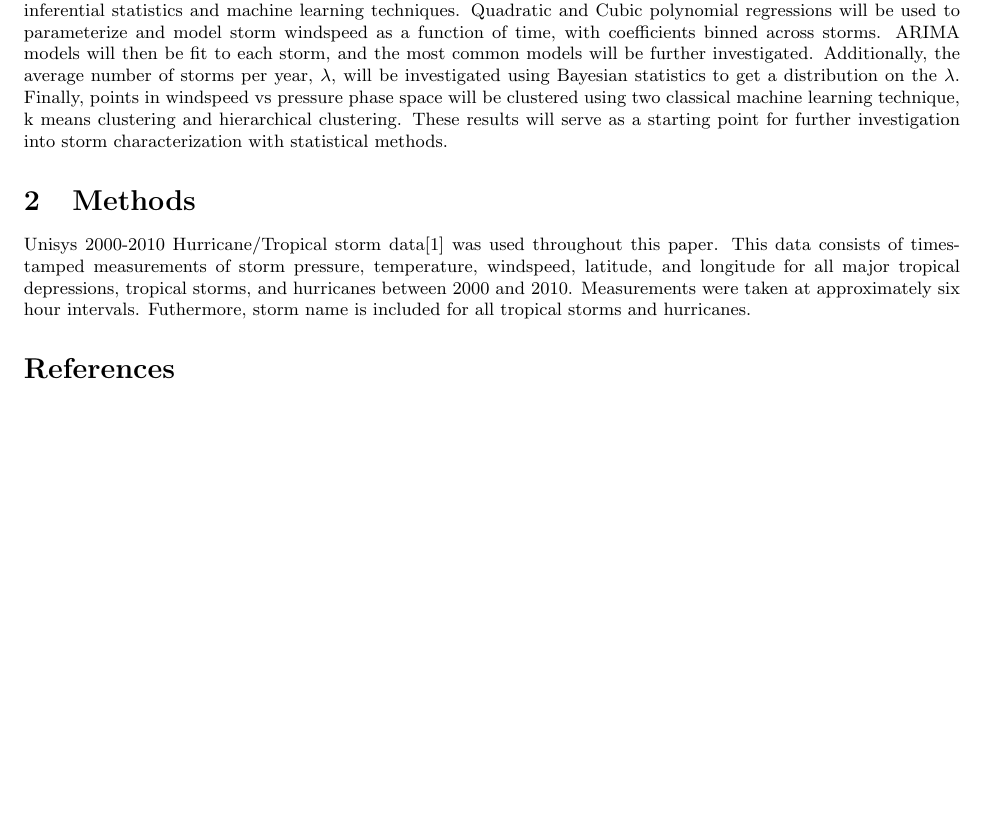
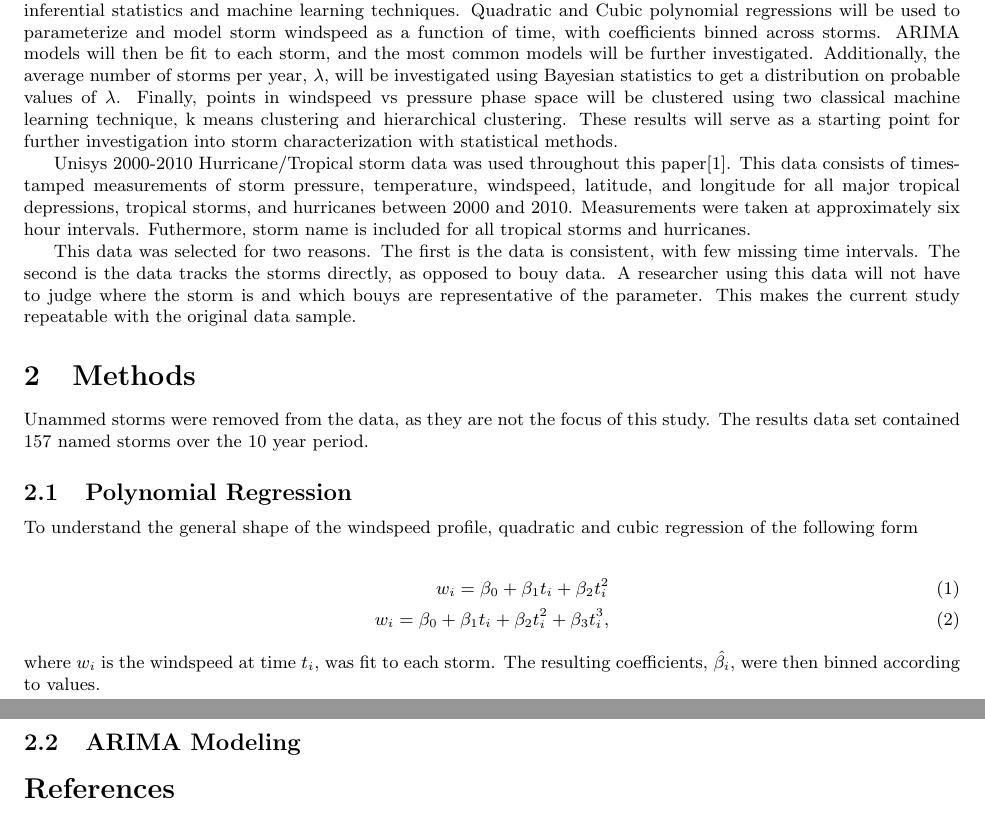
Before and after one commit to edelsonc/hurricane_research, a LaTeX paper (Charlie_Paper/edelson_hurricane_paper.tex): part of the page before the commit and two parts of pages 1 and 2 of 2 after it, the two joined at a grey line, cut so that both start at the same text, the shorter picture padded with empty space. Compiled offline with pdfLaTeX.

Commit message:
Updated the tex document to closer match the intended format

```diff
--- a/Charlie_Paper/edelson_hurricane_paper.tex
+++ b/Charlie_Paper/edelson_hurricane_paper.tex
@@ -1,6 +1,7 @@
 \documentclass{article}
 
 \usepackage[margin=1in]{geometry}
+\usepackage{amsmath}
 
 \title{Hurricane Characterization with Common Inferential Statistics and Machine Learning Techniques}
 \author{Charlie Edelson}
@@ -21,10 +22,37 @@
 	\section{Introduction}
 	UPDATE BACKGROUND HERE!!!! In this section I will talk about hurricanes and how they're very interesting model systems. Additionally, I'll go on to talk about a little bit of the recent history into modeling them and why people use them.
 
-	The purpose of this paper is to investigate the properties of named storms in the Atlantic ocean basin using inferential statistics and machine learning techniques. Quadratic and Cubic polynomial regressions will be used to parameterize and model storm windspeed as a function of time, with coefficients binned across storms. ARIMA models will then be fit to each storm, and the most common models will be further investigated. Additionally, the average number of storms per year, $\lambda$, will be investigated using Bayesian statistics to get a distribution on the $\lambda$. Finally, points in windspeed vs pressure phase space will be clustered using two classical machine learning technique, k means clustering and hierarchical clustering. These results will serve as a starting point for further investigation into storm characterization with statistical methods.
+	The purpose of this paper is to investigate the properties of named storms in the Atlantic ocean basin using inferential
+statistics and machine learning techniques. Quadratic and Cubic polynomial regressions will be used to parameterize and model storm
+windspeed as a function of time, with coefficients binned across storms. ARIMA models will then be fit to each storm, and the most common
+models will be further investigated. Additionally, the average number of storms per year, $\lambda$, will be investigated using Bayesian
+statistics to get a distribution on probable values of $\lambda$. Finally, points in windspeed vs pressure phase space will be clustered
+using two classical machine learning technique, k means clustering and hierarchical clustering. These results will serve as a starting point for further investigation into storm characterization with statistical methods.
+
+	Unisys 2000-2010 Hurricane/Tropical storm data was used throughout this paper\cite{Unisys}. This data consists of timestamped
+measurements of storm pressure, temperature, windspeed, latitude, and longitude for all major tropical depressions, tropical storms, and
+hurricanes between 2000 and 2010. Measurements were taken at approximately six hour intervals. Futhermore, storm name is included for all
+tropical storms and hurricanes.
+
+	This data was selected for two reasons. The first is the data is consistent, with few missing time intervals. The second is the
+data tracks the storms directly, as opposed to bouy data. A researcher using this data will not have to judge where the storm is and which
+bouys are representative of the parameter. This makes the current study repeatable with the original data sample.
 
 	\section{Methods}
-	Unisys 2000-2010 Hurricane/Tropical storm data\cite{Unisys} was used throughout this paper. This data consists of timestamped measurements of storm pressure, temperature, windspeed, latitude, and longitude for all major tropical depressions, tropical storms, and hurricanes between 2000 and 2010. Measurements were taken at approximately six hour intervals. Futhermore, storm name is included for all tropical storms and hurricanes.
+	Unammed storms were removed from the data, as they are not the focus of this study. The results data set contained 157 named
+storms over the 10 year period.
+
+	\subsection{Polynomial Regression}
+	To understand the general shape of the windspeed profile, quadratic and cubic regression of the following form
+
+		\begin{align}
+			w_i = \beta_0 + \beta_1 t_i + \beta_2 t_i^2\\
+			w_i = \beta_0 + \beta_1 t_i + \beta_2 t_i^2 + \beta_3 t_i^3,
+		\end{align}
+	where $w_i$ is the windspeed at time $t_i$, was fit to each storm. The resulting coefficients, $\hat{\beta_i}$, were then binned
+according to values.
+
+	\subsection{ARIMA Modeling}
 
 
 	\bibliography{sources}
```
